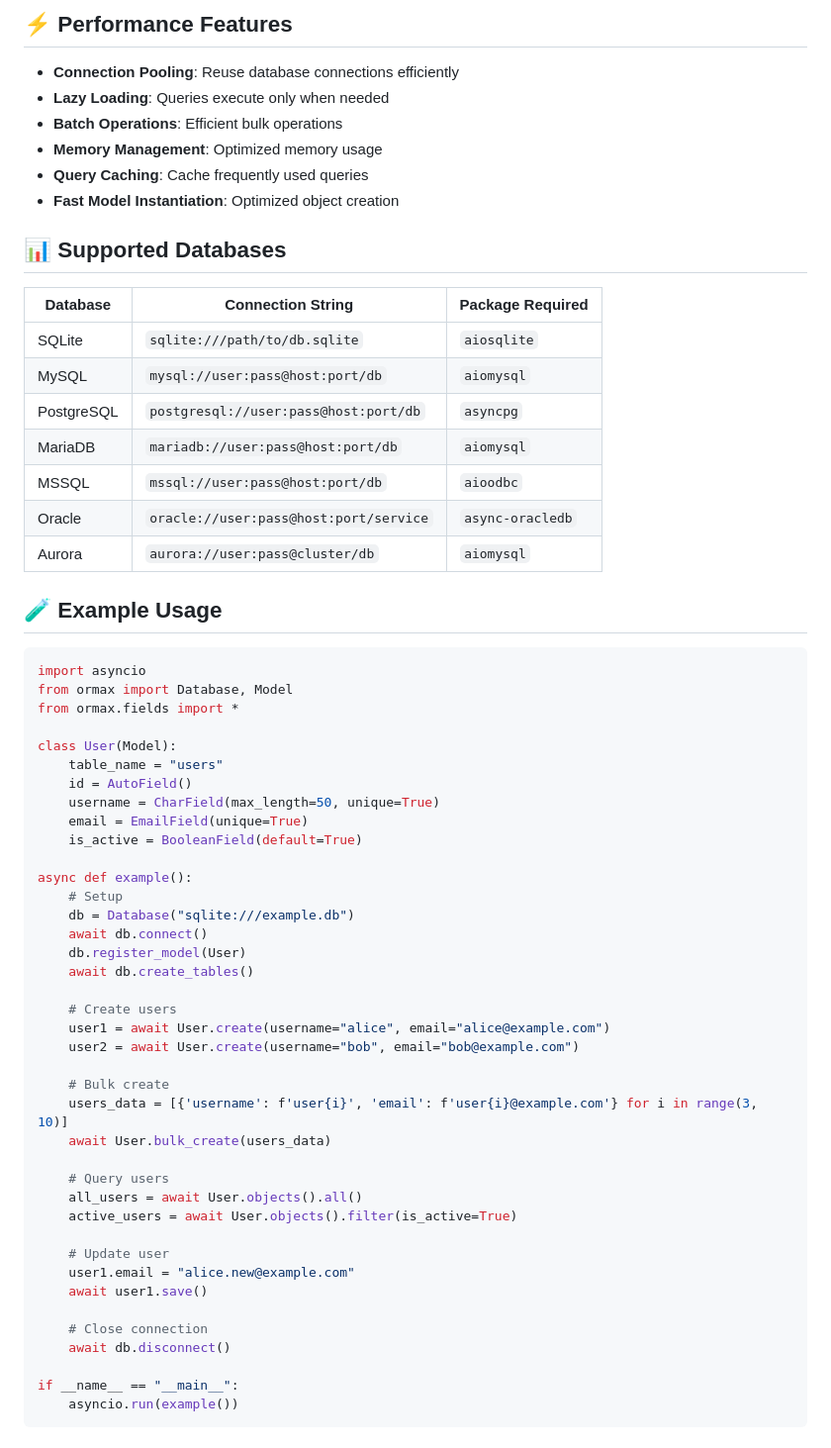
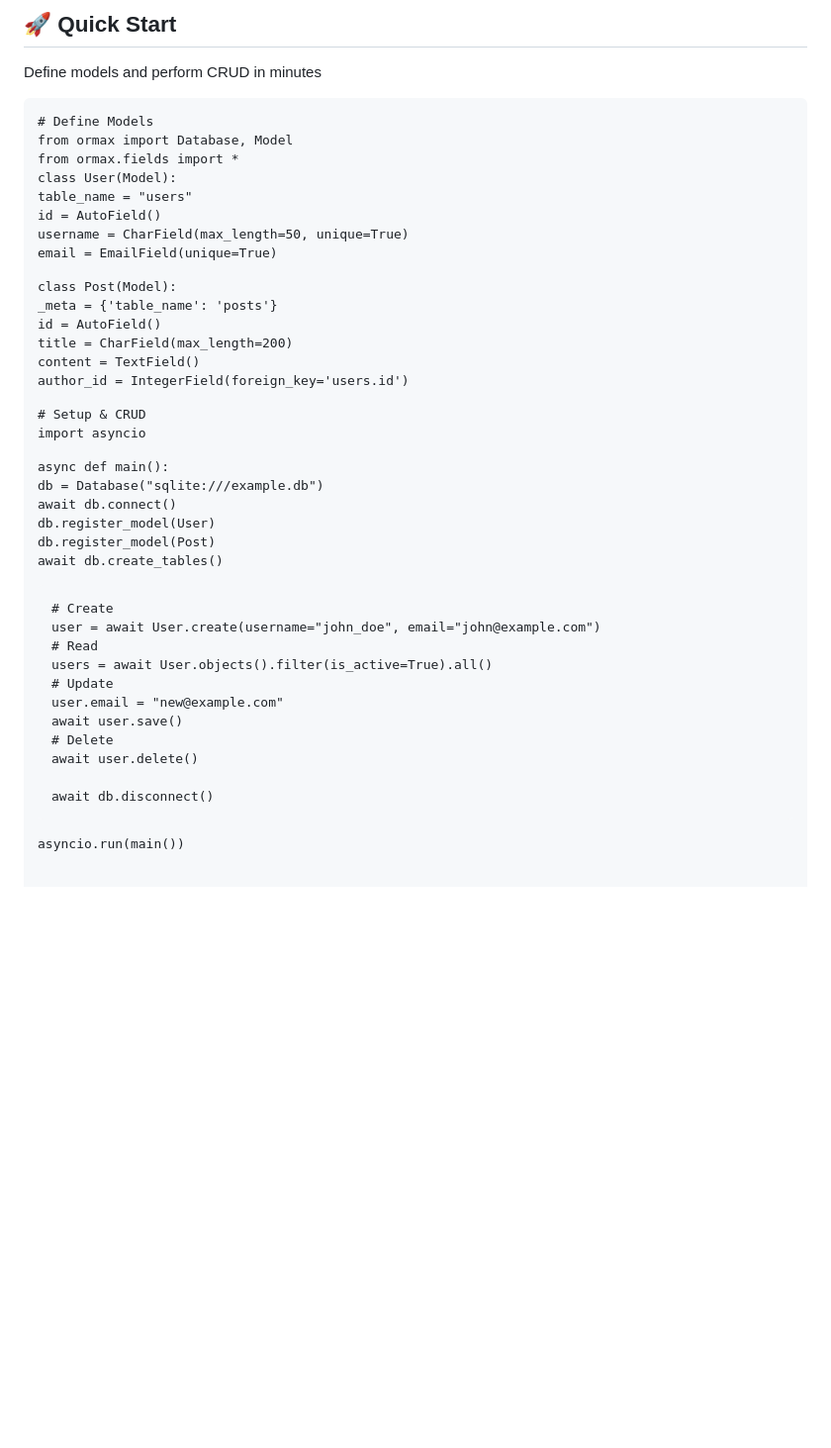
Before and after one commit to shayanheidari01/ormax, a Markdown page: README.md, the part around the change printed below. Shown: that part at 99% size. Rendered like a GitHub page; blank space fills up the shorter version.

````diff
--- a/README.md
+++ b/README.md
@@ -230,28 +127,7 @@ class Category(Model):
-## ⚡ Performance Features
-
-- **Connection Pooling**: Reuse database connections efficiently
-- **Lazy Loading**: Queries execute only when needed
-- **Batch Operations**: Efficient bulk operations
-- **Memory Management**: Optimized memory usage
-- **Query Caching**: Cache frequently used queries
-- **Fast Model Instantiation**: Optimized object creation
-
-## 📊 Supported Databases
-
-| Database | Connection String | Package Required |
-|----------|-------------------|------------------|
-| SQLite | `sqlite:///path/to/db.sqlite` | `aiosqlite` |
-| MySQL | `mysql://user:pass@host:port/db` | `aiomysql` |
-| PostgreSQL | `postgresql://user:pass@host:port/db` | `asyncpg` |
-| MariaDB | `mariadb://user:pass@host:port/db` | `aiomysql` |
-| MSSQL | `mssql://user:pass@host:port/db` | `aioodbc` |
-| Oracle | `oracle://user:pass@host:port/service` | `async-oracledb` |
-| Aurora | `aurora://user:pass@cluster/db` | `aiomysql` |
-
-## 🧪 Example Usage
-
-```python
-import asyncio
+  <section id="quickstart" class="code-section">
+    <div class="container">
+      <div class="section-title"><h2>🚀 Quick Start</h2><p>Define models and perform CRUD in minutes</p></div>
+      <pre class="code-block"><code><span class="comment"># Define Models</span>
 from ormax import Database, Model
 from ormax.fields import *
 
@@ -260,35 +136,37 @@ class User(Model):
     id = AutoField()
     username = CharField(max_length=50, unique=True)
     email = EmailField(unique=True)
-    is_active = BooleanField(default=True)
 
-async def example():
-    # Setup
+class Post(Model):
+    _meta = {'table_name': 'posts'}
+    id = AutoField()
+    title = CharField(max_length=200)
+    content = TextField()
+    author_id = IntegerField(foreign_key='users.id')
+
+<span class="comment"># Setup & CRUD</span>
+import asyncio
+
+async def main():
     db = Database("sqlite:///example.db")
     await db.connect()
     db.register_model(User)
+    db.register_model(Post)
     await db.create_tables()
 
-    # Create users
-    user1 = await User.create(username="alice", email="alice@example.com")
-    user2 = await User.create(username="bob", email="bob@example.com")
+    # Create
+    user = await User.create(username="john_doe", email="john@example.com")
+    # Read
+    users = await User.objects().filter(is_active=True).all()
+    # Update
+    user.email = "new@example.com"
+    await user.save()
+    # Delete
+    await user.delete()
 
-    # Bulk create
-    users_data = [{'username': f'user{i}', 'email': f'user{i}@example.com'} for i in range(3, 10)]
-    await User.bulk_create(users_data)
-
-    # Query users
-    all_users = await User.objects().all()
-    active_users = await User.objects().filter(is_active=True)
-
-    # Update user
-    user1.email = "alice.new@example.com"
-    await user1.save()
-
-    # Close connection
     await db.disconnect()
 
-if __name__ == "__main__":
-    asyncio.run(example())
-```
+asyncio.run(main())</code></pre>
+    </div>
+  </section>
 
````
Also changed, not shown: other parts of README.md (+162 -306 lines).
